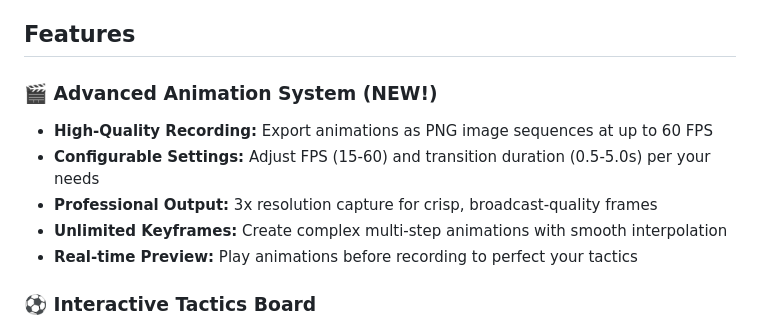
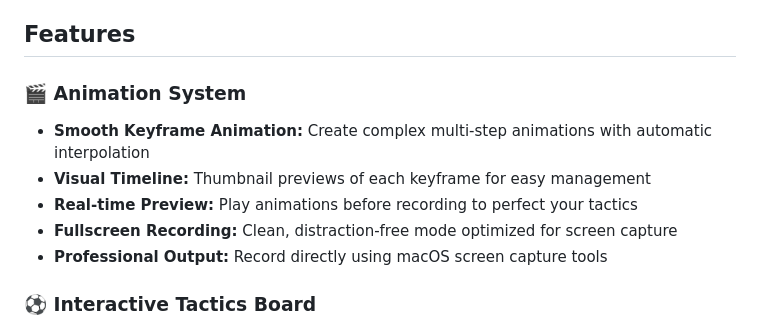
Before and after one commit to MS-Teja/footballTacticsAnimator, a Markdown page: README.md, the part around the change. GitHub-like rendering.

Commit message:
Refactor animation system section

```diff
--- a/README.md
+++ b/README.md
@@ -7,12 +7,12 @@ Bring your tactical ideas to life by animating player movements, drawing runs, a
 
 ## Features
 
-### 🎬 Advanced Animation System (NEW!)
-- **High-Quality Recording:** Export animations as PNG image sequences at up to 60 FPS
-- **Configurable Settings:** Adjust FPS (15-60) and transition duration (0.5-5.0s) per your needs
-- **Professional Output:** 3x resolution capture for crisp, broadcast-quality frames
-- **Unlimited Keyframes:** Create complex multi-step animations with smooth interpolation
+### 🎬 Animation System
+- **Smooth Keyframe Animation:** Create complex multi-step animations with automatic interpolation
+- **Visual Timeline:** Thumbnail previews of each keyframe for easy management
 - **Real-time Preview:** Play animations before recording to perfect your tactics
+- **Fullscreen Recording:** Clean, distraction-free mode optimized for screen capture
+- **Professional Output:** Record directly using macOS screen capture tools
 
 ### ⚽ Interactive Tactics Board
 - **Smooth Canvas:** Responsive football pitch with full/half field layouts
```
